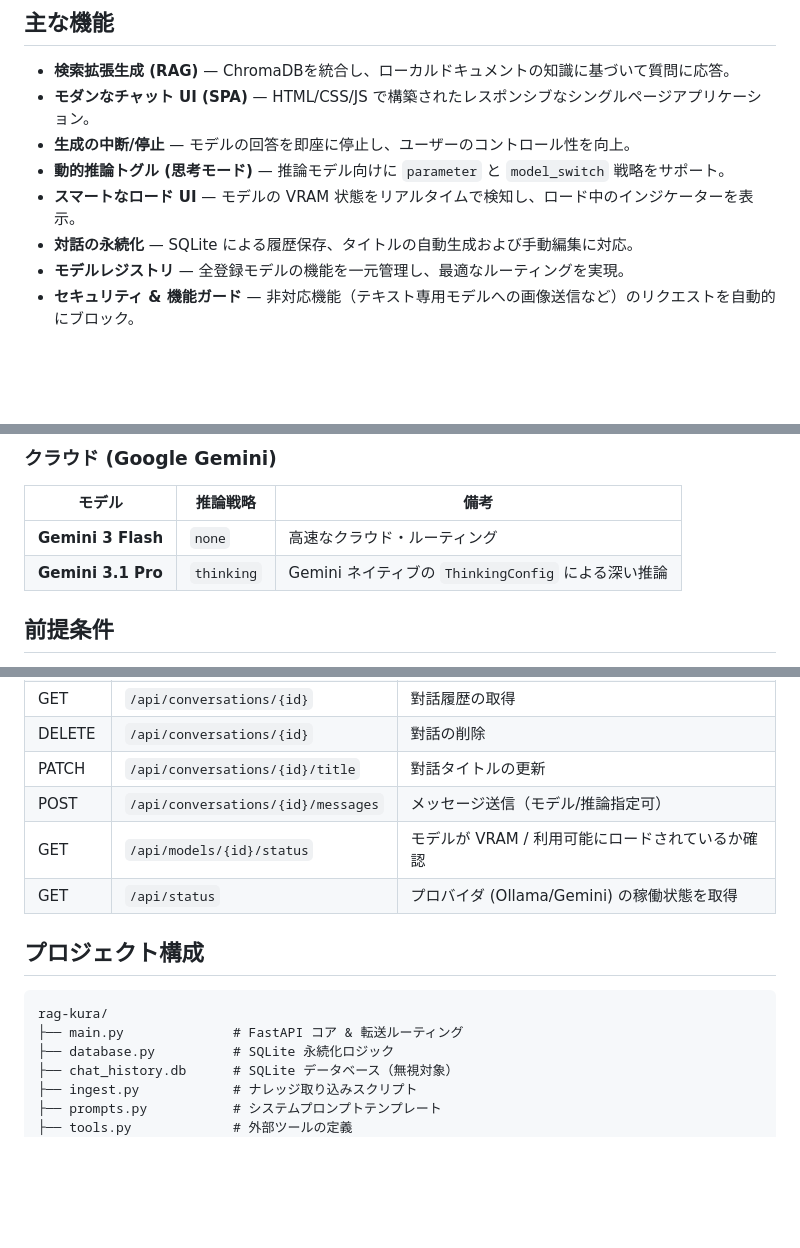
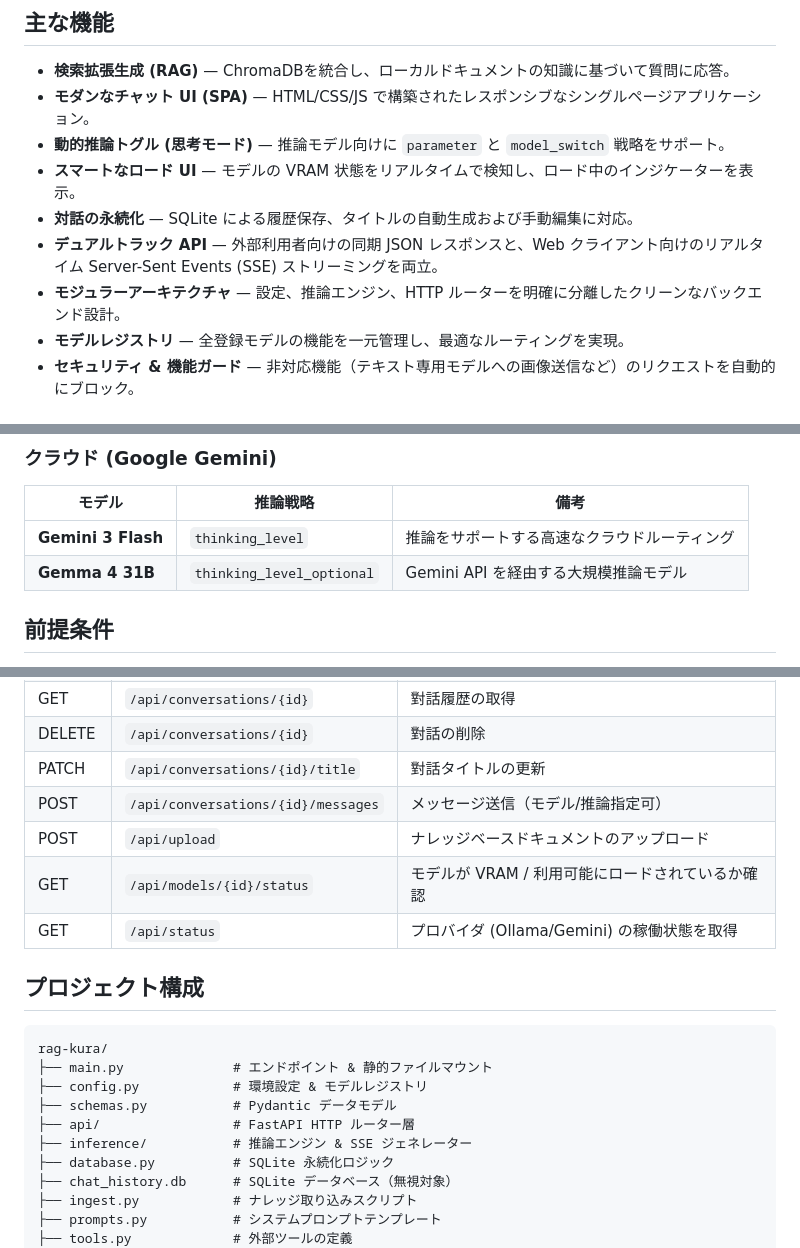
Before and after one commit to mile-chang/rag-kura, a Markdown page: README.ja.md, 3 parts joined by grey strips. Drawn GitHub-style; blank space fills up the shorter version.

````diff
--- a/README.ja.md
+++ b/README.ja.md
@@ -29,10 +29,11 @@ RAG-Kura は、FastAPI、Ollama、および Google Gemini で構築されたナ
 
 - **検索拡張生成 (RAG)** — ChromaDBを統合し、ローカルドキュメントの知識に基づいて質問に応答。
 - **モダンなチャット UI (SPA)** — HTML/CSS/JS で構築されたレスポンシブなシングルページアプリケーション。
-- **生成の中断/停止** — モデルの回答を即座に停止し、ユーザーのコントロール性を向上。
 - **動的推論トグル (思考モード)** — 推論モデル向けに `parameter` と `model_switch` 戦略をサポート。
 - **スマートなロード UI** — モデルの VRAM 状態をリアルタイムで検知し、ロード中のインジケーターを表示。
 - **対話の永続化** — SQLite による履歴保存、タイトルの自動生成および手動編集に対応。
+- **デュアルトラック API** — 外部利用者向けの同期 JSON レスポンスと、Web クライアント向けのリアルタイム Server-Sent Events (SSE) ストリーミングを両立。
+- **モジュラーアーキテクチャ** — 設定、推論エンジン、HTTP ルーターを明確に分離したクリーンなバックエンド設計。
 - **モデルレジストリ** — 全登録モデルの機能を一元管理し、最適なルーティングを実現。
 - **セキュリティ & 機能ガード** — 非対応機能（テキスト専用モデルへの画像送信など）のリクエストを自動的にブロック。
 
@@ -95,8 +98,8 @@ RAG-Kura は、ローカル (Ollama) とクラウド (Gemini) 両方のバック
 ### クラウド (Google Gemini)
 | モデル | 推論戦略 | 備考 |
 |--------|----------|------|
-| **Gemini 3 Flash** | `none` | 高速なクラウド・ルーティング |
-| **Gemini 3.1 Pro** | `thinking` | Gemini ネイティブの `ThinkingConfig` による深い推論 |
+| **Gemini 3 Flash** | `thinking_level` | 推論をサポートする高速なクラウドルーティング |
+| **Gemma 4 31B** | `thinking_level_optional` | Gemini API を経由する大規模推論モデル |
 
 ## 前提条件
 
@@ -154,6 +157,7 @@ uvicorn main:app --reload --host 0.0.0.0 --port 8000
 | DELETE | `/api/conversations/{id}` | 對話の削除 |
 | PATCH | `/api/conversations/{id}/title` | 對話タイトルの更新 |
 | POST | `/api/conversations/{id}/messages` | メッセージ送信（モデル/推論指定可） |
+| POST | `/api/upload` | ナレッジベースドキュメントのアップロード |
 | GET | `/api/models/{id}/status` | モデルが VRAM / 利用可能にロードされているか確認 |
 | GET | `/api/status` | プロバイダ (Ollama/Gemini) の稼働状態を取得 |
 
@@ -161,7 +165,11 @@ uvicorn main:app --reload --host 0.0.0.0 --port 8000
 
 ```
 rag-kura/
-├── main.py              # FastAPI コア & 転送ルーティング
+├── main.py              # エンドポイント & 静的ファイルマウント
+├── config.py            # 環境設定 & モデルレジストリ
+├── schemas.py           # Pydantic データモデル
+├── api/                 # FastAPI HTTP ルーター層
+├── inference/           # 推論エンジン & SSE ジェネレーター
 ├── database.py          # SQLite 永続化ロジック
 ├── chat_history.db      # SQLite データベース（無視対象）
 ├── ingest.py            # ナレッジ取り込みスクリプト
````
Also changed, not shown: other parts of README.ja.md (+17 -15 lines), README.md (+27 -19 lines), README.zh-TW.md (+27 -19 lines).
